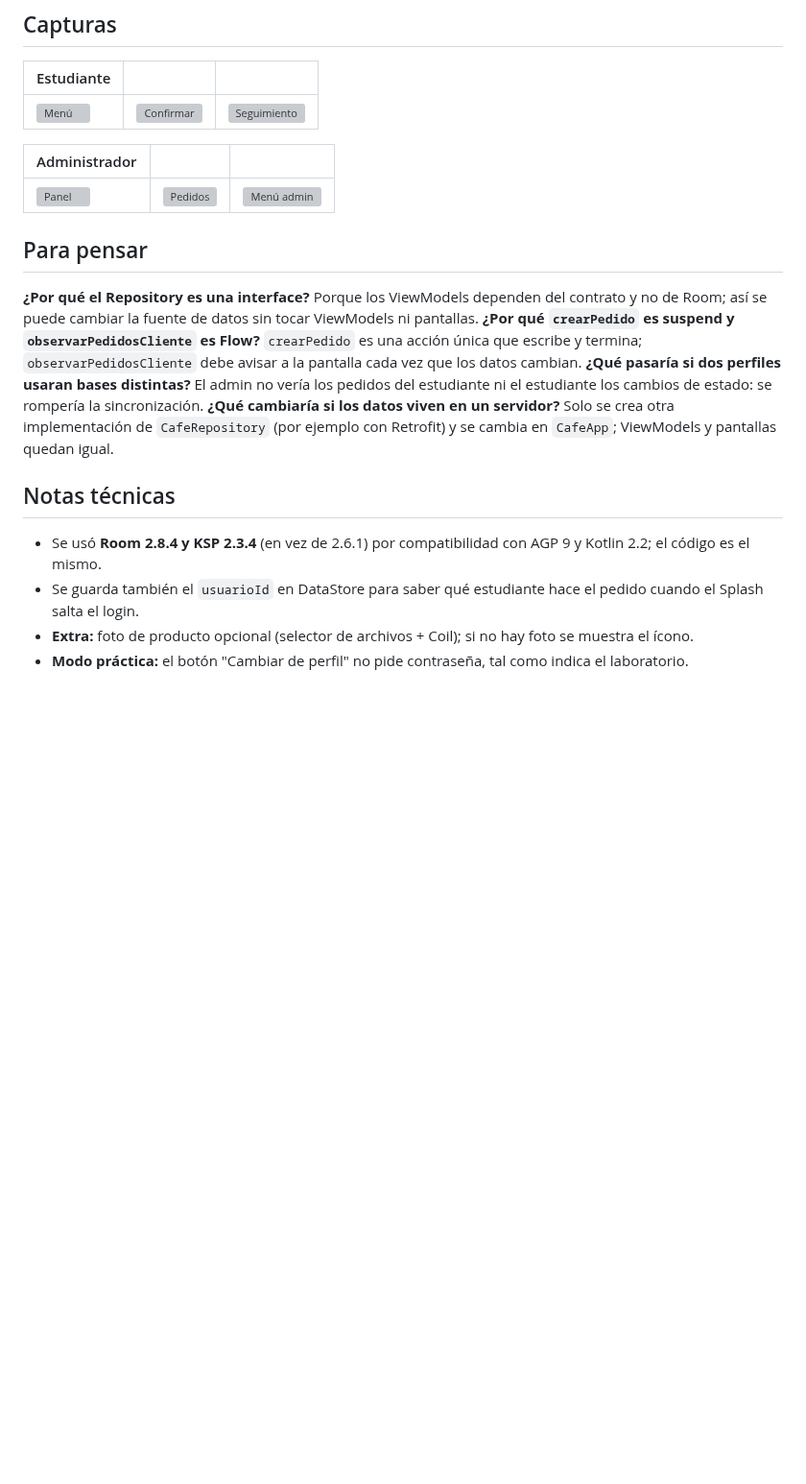
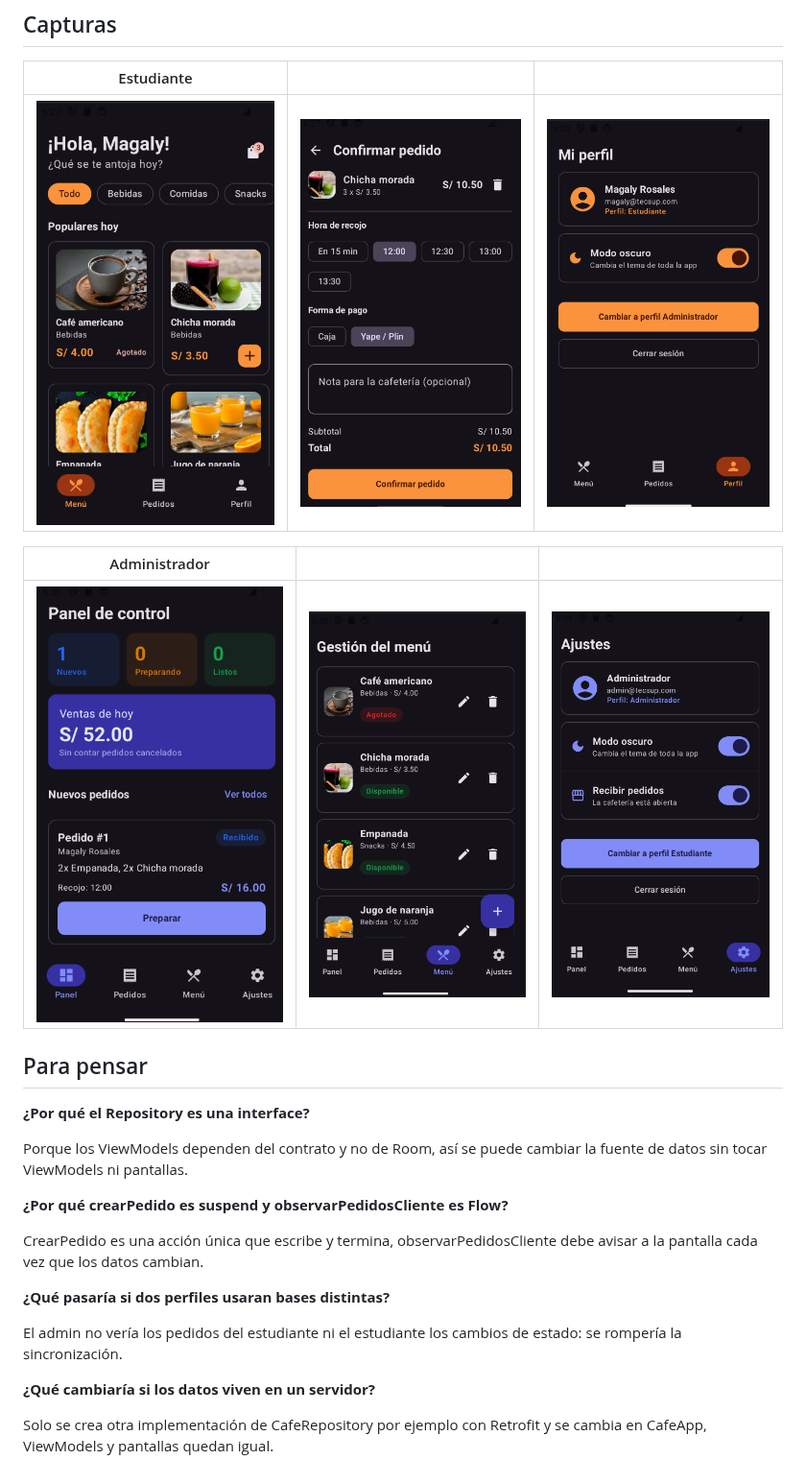
Before and after one commit to magaly-rosales/Moviles-seccionA, a Markdown page: semana8/README.md, the part around one of its changes. Shown at 96% size. Drawn GitHub-style; pictures changed too: semana8/img/admi1.png (added), semana8/img/admi2.png (added), semana8/img/admi3.png (added); blank space fills up the shorter version; grey boxes are pictures that could not be loaded.

Commit message:
docs: agrega README con estructura y capturas

```diff
--- a/semana8/README.md
+++ b/semana8/README.md
@@ -68,22 +71,25 @@ com.rosales.cafecampus
 
 | Estudiante | | |
 |---|---|---|
-| ![Menú](capturas/cliente-menu.png) | ![Confirmar](capturas/cliente-confirmar.png) | ![Seguimiento](capturas/cliente-seguimiento.png) |
+| ![Estudiante 1](img/estu1.png) | ![Estudiante 2](img/estu2.png) | ![Estudiante 3](img/estu3.png) |
 
 | Administrador | | |
 |---|---|---|
-| ![Panel](capturas/admin-panel.png) | ![Pedidos](capturas/admin-pedidos.png) | ![Menú admin](capturas/admin-menu.png) |
-
+| ![Admin 1](img/admi1.png) | ![Admin 2](img/admi2.png) | ![Admin 3](img/admi3.png) |
 ## Para pensar
 
-**¿Por qué el Repository es una interface?** Porque los ViewModels dependen del contrato y no de Room; así se puede cambiar la fuente de datos sin tocar ViewModels ni pantallas.
-**¿Por qué `crearPedido` es suspend y `observarPedidosCliente` es Flow?** `crearPedido` es una acción única que escribe y termina; `observarPedidosCliente` debe avisar a la pantalla cada vez que los datos cambian.
-**¿Qué pasaría si dos perfiles usaran bases distintas?** El admin no vería los pedidos del estudiante ni el estudiante los cambios de estado: se rompería la sincronización.
-**¿Qué cambiaría si los datos viven en un servidor?** Solo se crea otra implementación de `CafeRepository` (por ejemplo con Retrofit) y se cambia en `CafeApp`; ViewModels y pantallas quedan igual.
+**¿Por qué el Repository es una interface?**
 
-## Notas técnicas
+Porque los ViewModels dependen del contrato y no de Room, así se puede cambiar la fuente de datos sin tocar ViewModels ni pantallas.
 
-- Se usó **Room 2.8.4 y KSP 2.3.4** (en vez de 2.6.1) por compatibilidad con AGP 9 y Kotlin 2.2; el código es el mismo.
-- Se guarda también el `usuarioId` en DataStore para saber qué estudiante hace el pedido cuando el Splash salta el login.
-- **Extra:** foto de producto opcional (selector de archivos + Coil); si no hay foto se muestra el ícono.
-- **Modo práctica:** el botón "Cambiar de perfil" no pide contraseña, tal como indica el laboratorio.
+**¿Por qué crearPedido es suspend y observarPedidosCliente es Flow?**
+
+CrearPedido es una acción única que escribe y termina, observarPedidosCliente debe avisar a la pantalla cada vez que los datos cambian.
+
+**¿Qué pasaría si dos perfiles usaran bases distintas?**
+
+El admin no vería los pedidos del estudiante ni el estudiante los cambios de estado: se rompería la sincronización.
+
+**¿Qué cambiaría si los datos viven en un servidor?**
+
+Solo se crea otra implementación de CafeRepository por ejemplo con Retrofit y se cambia en CafeApp, ViewModels y pantallas quedan igual.
```
Also changed, not shown: other parts of semana8/README.md (+3 -0 lines).
